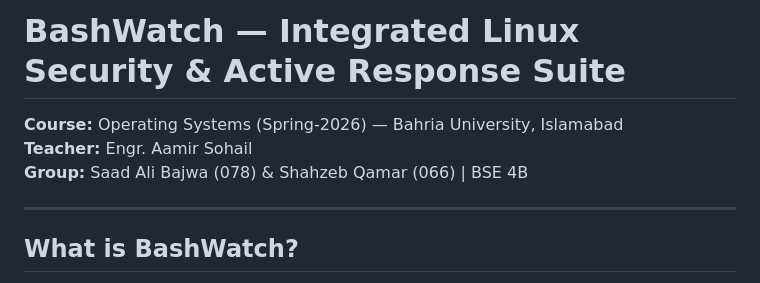
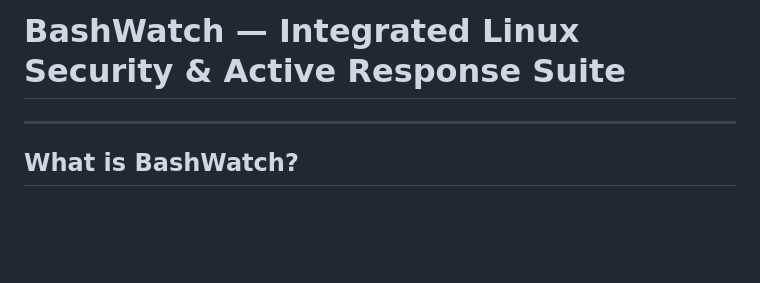
Before and after one commit to bajwa0988/BashWatch, a Markdown page: README.md, the part around the change. GitHub-like rendering; blank space fills up the shorter version.

Commit message:
Update README
Removed course and group information from README.

```diff
--- a/README.md
+++ b/README.md
@@ -1,8 +1,4 @@
 # BashWatch — Integrated Linux Security & Active Response Suite
-
-**Course:** Operating Systems (Spring-2026) — Bahria University, Islamabad
-**Teacher:** Engr. Aamir Sohail
-**Group:** Saad Ali Bajwa (078) & Shahzeb Qamar (066) | BSE 4B
 
 ---
 
```
